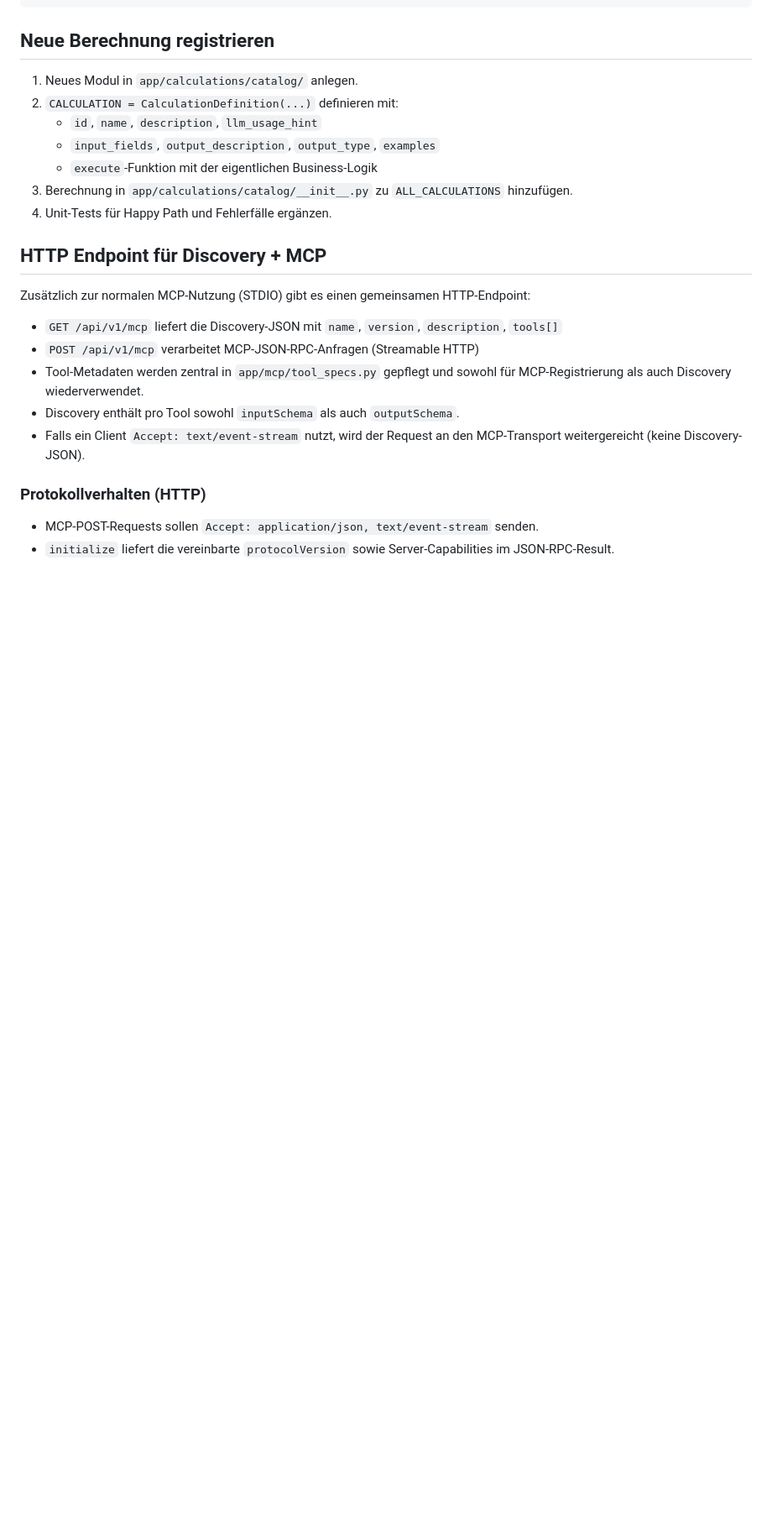
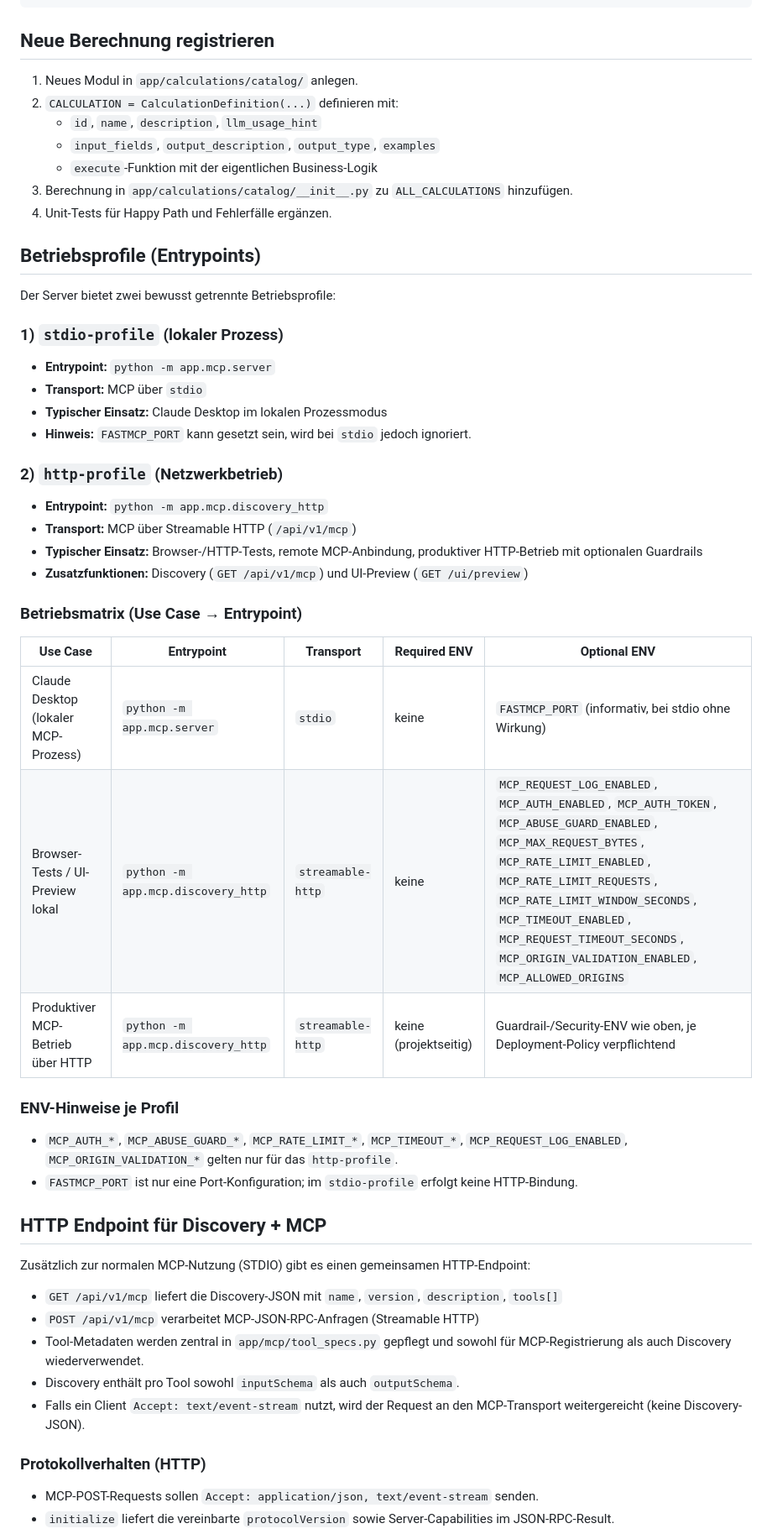
Before and after one commit to patrickfroe/MCP-Calc-Forge, a Markdown page: README.md, the part around one of its changes. Shown at 84% size. Drawn GitHub-style; blank space fills up the shorter version.

Commit message:
docs: clarify stdio/http MCP runtime profiles

```diff
--- a/README.md
+++ b/README.md
@@ -88,6 +88,38 @@ app/
 4. Unit-Tests für Happy Path und Fehlerfälle ergänzen.
 
 
+## Betriebsprofile (Entrypoints)
+
+Der Server bietet zwei bewusst getrennte Betriebsprofile:
+
+### 1) `stdio-profile` (lokaler Prozess)
+
+- **Entrypoint:** `python -m app.mcp.server`
+- **Transport:** MCP über `stdio`
+- **Typischer Einsatz:** Claude Desktop im lokalen Prozessmodus
+- **Hinweis:** `FASTMCP_PORT` kann gesetzt sein, wird bei `stdio` jedoch ignoriert.
+
+### 2) `http-profile` (Netzwerkbetrieb)
+
+- **Entrypoint:** `python -m app.mcp.discovery_http`
+- **Transport:** MCP über Streamable HTTP (`/api/v1/mcp`)
+- **Typischer Einsatz:** Browser-/HTTP-Tests, remote MCP-Anbindung, produktiver HTTP-Betrieb mit optionalen Guardrails
+- **Zusatzfunktionen:** Discovery (`GET /api/v1/mcp`) und UI-Preview (`GET /ui/preview`)
+
+### Betriebsmatrix (Use Case → Entrypoint)
+
+| Use Case | Entrypoint | Transport | Required ENV | Optional ENV |
+| --- | --- | --- | --- | --- |
+| Claude Desktop (lokaler MCP-Prozess) | `python -m app.mcp.server` | `stdio` | keine | `FASTMCP_PORT` (informativ, bei stdio ohne Wirkung) |
+| Browser-Tests / UI-Preview lokal | `python -m app.mcp.discovery_http` | `streamable-http` | keine | `MCP_REQUEST_LOG_ENABLED`, `MCP_AUTH_ENABLED`, `MCP_AUTH_TOKEN`, `MCP_ABUSE_GUARD_ENABLED`, `MCP_MAX_REQUEST_BYTES`, `MCP_RATE_LIMIT_ENABLED`, `MCP_RATE_LIMIT_REQUESTS`, `MCP_RATE_LIMIT_WINDOW_SECONDS`, `MCP_TIMEOUT_ENABLED`, `MCP_REQUEST_TIMEOUT_SECONDS`, `MCP_ORIGIN_VALIDATION_ENABLED`, `MCP_ALLOWED_ORIGINS` |
+| Produktiver MCP-Betrieb über HTTP | `python -m app.mcp.discovery_http` | `streamable-http` | keine (projektseitig) | Guardrail-/Security-ENV wie oben, je Deployment-Policy verpflichtend |
+
+### ENV-Hinweise je Profil
+
+- `MCP_AUTH_*`, `MCP_ABUSE_GUARD_*`, `MCP_RATE_LIMIT_*`, `MCP_TIMEOUT_*`, `MCP_REQUEST_LOG_ENABLED`, `MCP_ORIGIN_VALIDATION_*` gelten nur für das `http-profile`.
+- `FASTMCP_PORT` ist nur eine Port-Konfiguration; im `stdio-profile` erfolgt keine HTTP-Bindung.
+
+
 ## HTTP Endpoint für Discovery + MCP
 
 Zusätzlich zur normalen MCP-Nutzung (STDIO) gibt es einen gemeinsamen HTTP-Endpoint:
```
Also changed, not shown: other parts of README.md (+6 -0 lines).
